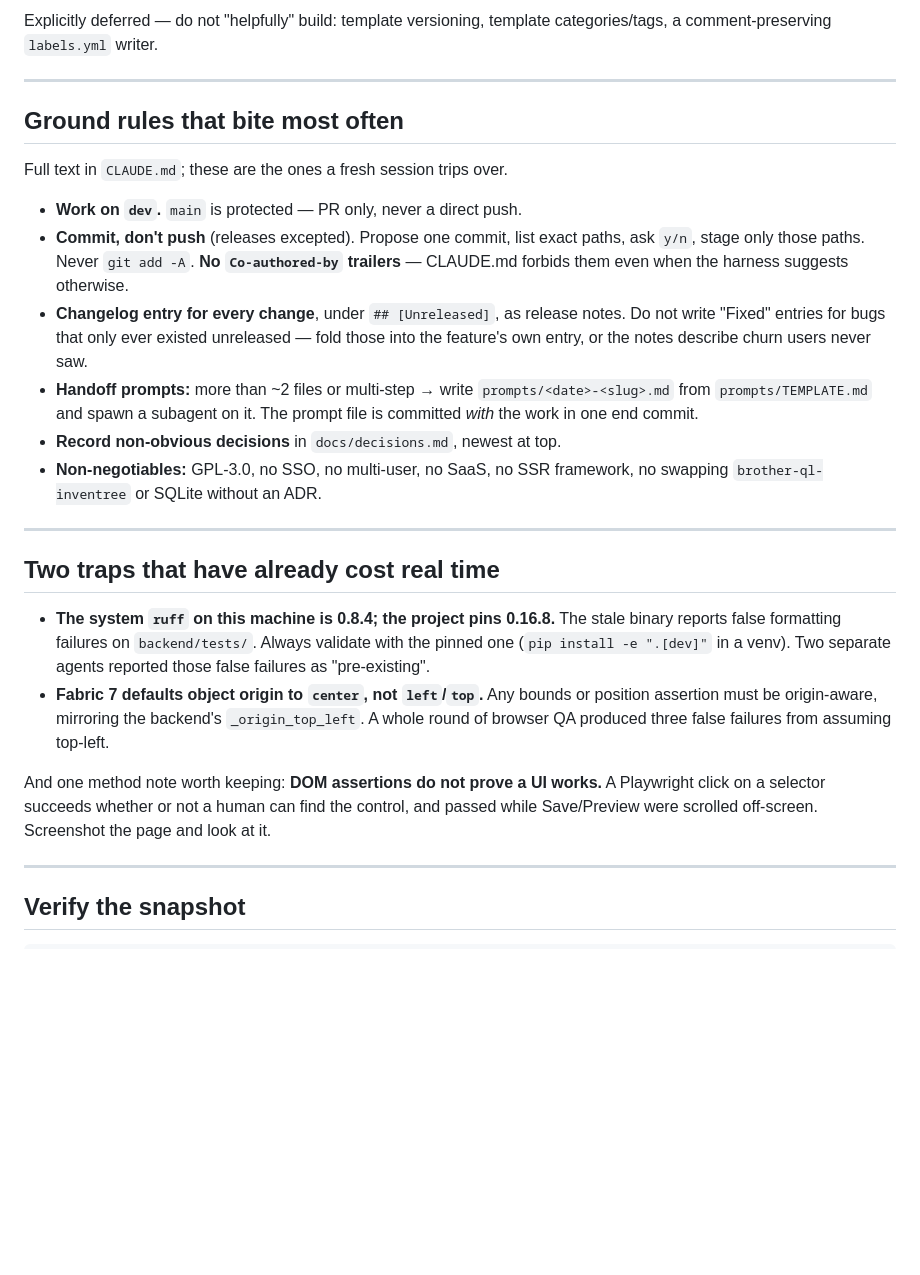
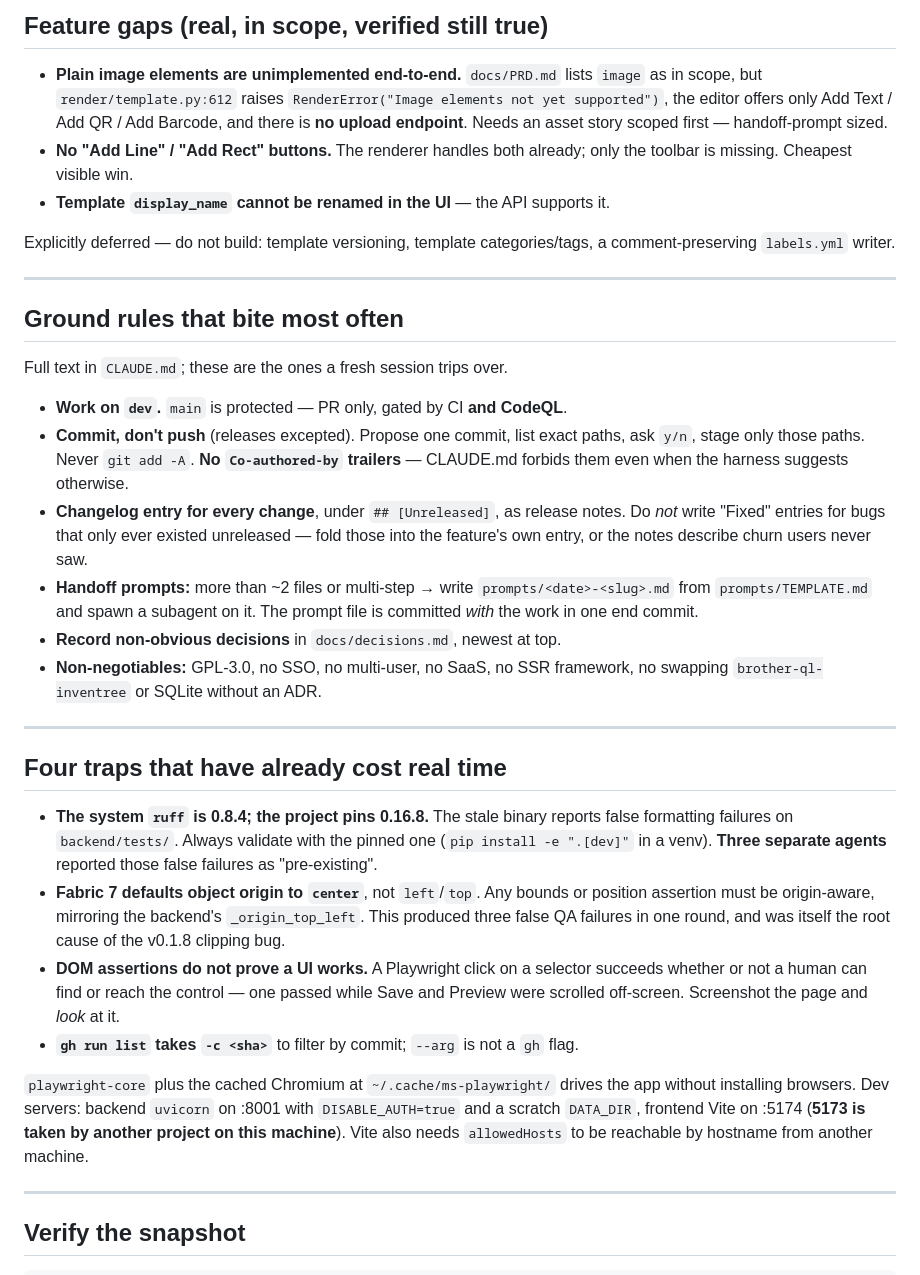
Before and after one commit to crzykidd/labelforge, a Markdown page: prompts/startnewsession.md, the part around one of its changes. Rendered like a GitHub page; blank space fills up the shorter version.

```diff
--- a/prompts/startnewsession.md
+++ b/prompts/startnewsession.md
@@ -99,6 +101,17 @@ Verified still true as of this writing:
 
-Explicitly deferred — do not "helpfully" build: template versioning, template
-categories/tags, a comment-preserving `labels.yml` writer.
+## Feature gaps (real, in scope, verified still true)
+
+- **Plain image elements are unimplemented end-to-end.** `docs/PRD.md` lists `image`
+  as in scope, but `render/template.py:612` raises
+  `RenderError("Image elements not yet supported")`, the editor offers only Add Text /
+  Add QR / Add Barcode, and there is **no upload endpoint**. Needs an asset story
+  scoped first — handoff-prompt sized.
+- **No "Add Line" / "Add Rect" buttons.** The renderer handles both already; only the
+  toolbar is missing. Cheapest visible win.
+- **Template `display_name` cannot be renamed in the UI** — the API supports it.
+
+Explicitly deferred — do not build: template versioning, template categories/tags, a
+comment-preserving `labels.yml` writer.
 
 ---
 
@@ -106,13 +119,13 @@ categories/tags, a comment-preserving `labels.yml` writer.
 
 Full text in `CLAUDE.md`; these are the ones a fresh session trips over.
 
-- **Work on `dev`.** `main` is protected — PR only, never a direct push.
-- **Commit, don't push** (releases excepted). Propose one commit, list exact paths, ask
-  `y/n`, stage only those paths. Never `git add -A`. **No `Co-authored-by` trailers** —
-  CLAUDE.md forbids them even when the harness suggests otherwise.
-- **Changelog entry for every change**, under `## [Unreleased]`, as release notes. Do
-  not write "Fixed" entries for bugs that only ever existed unreleased — fold those into
-  the feature's own entry, or the notes describe churn users never saw.
+- **Work on `dev`.** `main` is protected — PR only, gated by CI **and CodeQL**.
+- **Commit, don't push** (releases excepted). Propose one commit, list exact paths,
+  ask `y/n`, stage only those paths. Never `git add -A`. **No `Co-authored-by`
+  trailers** — CLAUDE.md forbids them even when the harness suggests otherwise.
+- **Changelog entry for every change**, under `## [Unreleased]`, as release notes.
+  Do *not* write "Fixed" entries for bugs that only ever existed unreleased — fold
+  those into the feature's own entry, or the notes describe churn users never saw.
 - **Handoff prompts:** more than ~2 files or multi-step → write
   `prompts/<date>-<slug>.md` from `prompts/TEMPLATE.md` and spawn a subagent on it.
   The prompt file is committed *with* the work in one end commit.
@@ -122,19 +135,26 @@ Full text in `CLAUDE.md`; these are the ones a fresh session trips over.
 
 ---
 
-## Two traps that have already cost real time
+## Four traps that have already cost real time
 
-- **The system `ruff` on this machine is 0.8.4; the project pins 0.16.8.** The stale
-  binary reports false formatting failures on `backend/tests/`. Always validate with the
-  pinned one (`pip install -e ".[dev]"` in a venv). Two separate agents reported those
+- **The system `ruff` is 0.8.4; the project pins 0.16.8.** The stale binary reports
+  false formatting failures on `backend/tests/`. Always validate with the pinned one
+  (`pip install -e ".[dev]"` in a venv). **Three separate agents** reported those
   false failures as "pre-existing".
-- **Fabric 7 defaults object origin to `center`, not `left`/`top`.** Any bounds or
+- **Fabric 7 defaults object origin to `center`**, not `left`/`top`. Any bounds or
   position assertion must be origin-aware, mirroring the backend's `_origin_top_left`.
-  A whole round of browser QA produced three false failures from assuming top-left.
+  This produced three false QA failures in one round, and was itself the root cause of
+  the v0.1.8 clipping bug.
+- **DOM assertions do not prove a UI works.** A Playwright click on a selector
+  succeeds whether or not a human can find or reach the control — one passed while
+  Save and Preview were scrolled off-screen. Screenshot the page and *look* at it.
+- **`gh run list` takes `-c <sha>`** to filter by commit; `--arg` is not a `gh` flag.
 
-And one method note worth keeping: **DOM assertions do not prove a UI works.** A
-Playwright click on a selector succeeds whether or not a human can find the control, and
-passed while Save/Preview were scrolled off-screen. Screenshot the page and look at it.
+`playwright-core` plus the cached Chromium at `~/.cache/ms-playwright/` drives the app
+without installing browsers. Dev servers: backend `uvicorn` on :8001 with
+`DISABLE_AUTH=true` and a scratch `DATA_DIR`, frontend Vite on :5174 (**5173 is taken
+by another project on this machine**). Vite also needs `allowedHosts` to be reachable
+by hostname from another machine.
 
 ---
 
```
Also changed, not shown: other parts of prompts/startnewsession.md (+61 -59 lines).
